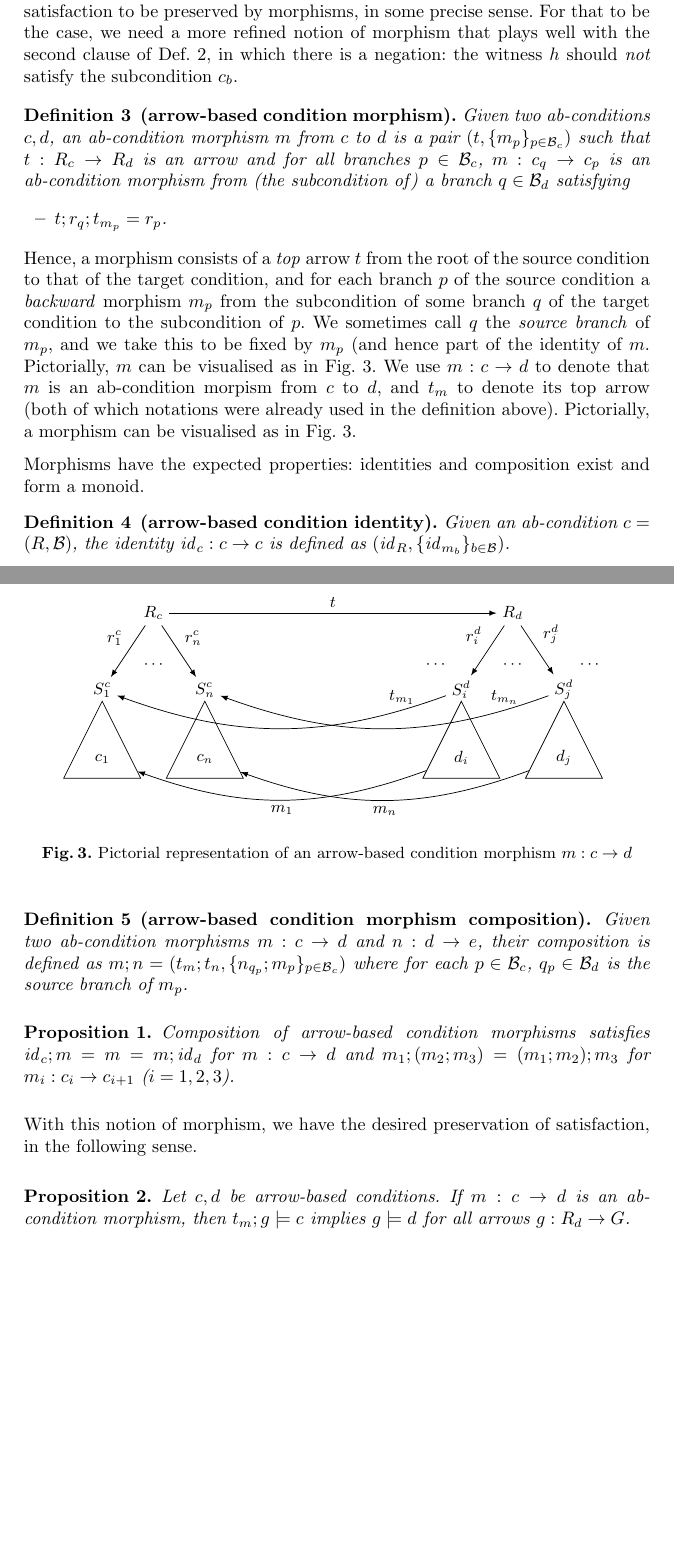
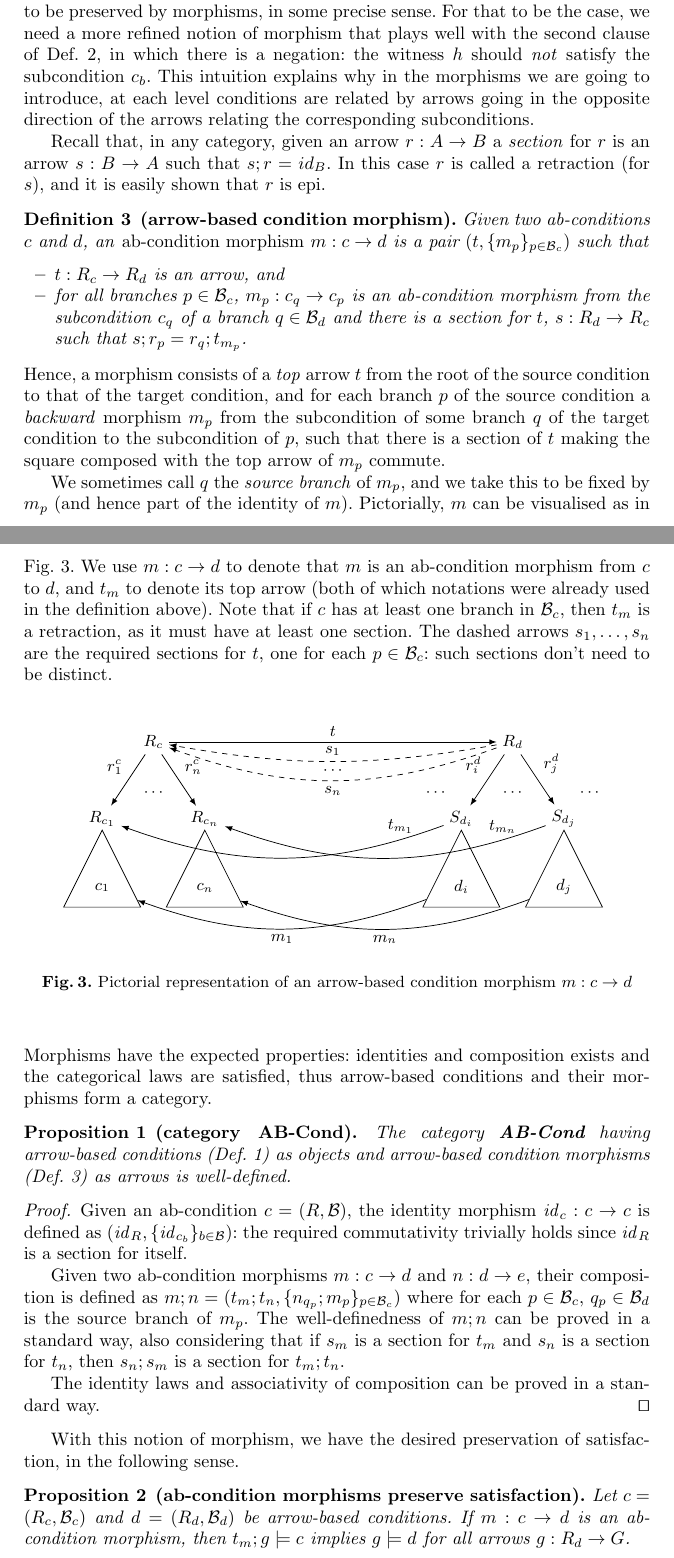
Before and after one commit to rensink/ngc-as-pb, a LaTeX thesis (condFol.tex, which reads arrow-based.tex, figs/ab-morphism-section.tex, macros.tex): two parts of pages 4 and 5 of 13 before the commit and two parts of pages 4 and 5 of 14 after it, joined at a grey line, cut so that both start at the same text, the shorter picture padded with empty space. Compiled offline with pdfLaTeX; a LaTeX package or settings file that is missing is left out.

Commit message:
Revised arrow-based morphisms

```diff
--- a/arrow-based.tex
+++ b/arrow-based.tex
@@ -81,40 +88,54 @@ For the ab-conditions in \excite{ab-conditions}, the following morphisms can be
 \end{itemize}
 \end{example}
 
-\medskip\noindent The notion of \emph{morphism} of nested conditions has not received much attention in the literature. Given the fact that an ab-condition is essentially a diagram in the category $\bC$, it is natural to think that a morphism from $c$ to $d$ should essentially be morphism between their diagrams, involving arrows from objects of $c$ to objects of $d$ such that all subdiagrams commute. However, since the semantics of conditions is really captured by the notion of satisfaction, we want satisfaction to be preserved by morphisms, in some precise sense. For that to be the case, we need a more refined notion of morphism that plays well with the second clause of \dcite{ab-satisfaction}, in which there is a negation: the witness $h$ should \emph{not} satisfy the subcondition $c_b$.
+\subsection{Morphisms of nested conditions}
+\medskip\noindent The notion of \emph{morphism} of nested conditions has not received much attention in the literature. Given the fact that an ab-condition is essentially a diagram in the category $\bC$, it is natural to think that a morphism from $c$ to $d$ should essentially be a morphism between their diagrams, involving arrows from objects of $c$ to objects of $d$ such that all subdiagrams commute. However, since the semantics of conditions is really captured by the notion of satisfaction, we want satisfaction to be preserved by morphisms, in some precise sense. For that to be the case, we need a more refined notion of morphism that plays well with the second clause of \dcite{ab-satisfaction}, in which there is a negation: the witness $h$ should \emph{not} satisfy the subcondition $c_b$.
+This intuition explains why in the morphisms we are going to introduce, at each level conditions are related by arrows going in the opposite direction of the arrows relating the corresponding subconditions.
+
+Recall that, in any category, given an arrow $r: A \to B$ a \emph{section} for $r$ is an arrow $s: B \to A$ such that $s;r = id_B$. In this case $r$ is called a retraction (for $s$), and it is easily shown that $r$ is epi.
 
 \begin{definition}[arrow-based condition morphism]\dlabel{ab-morphism}
-  Given two ab-conditions $c,d$, an ab-condition morphism $m$ from $c$ to $d$ is a pair $(t,\setof{m_p}_{p\in \cB_c})$ such that $t:R_c\func R_d$ is an arrow and for all branches $p\in \cB_c$, $m:c_q\func c_p$ is an ab-condition morphism from (the subcondition of) a branch $q\in \cB_d$ satisfying
+  Given two ab-conditions $c$ and $d$, an \emph{ab-condition morphism} $m: c \to d$
+  % from $c$ to $d$
+  is a pair $(t,\setof{m_p}_{p\in \cB_c})$ such that
   \begin{itemize}
-  \item $t;r_q;t_{m_p}=r_p$.
+    \item $t:R_c\func R_d$ is an arrow, and
+  \item  for all branches $p\in \cB_c$, $m_p:c_q\func c_p$ is an ab-condition morphism from the subcondition $c_q$ of a branch $q\in \cB_d$ and there is a section for $t$, $s:R_d\func R_c$ such that $s; r_p = r_q;t_{m_p}$.
   \end{itemize}
 \end{definition}
 %
-Hence, a morphism consists of a \emph{top} arrow $t$ from the root of the source condition to that of the target condition, and for each branch $p$ of the source condition a \emph{backward} morphism $m_p$ from the subcondition of some branch $q$ of the target condition to the subcondition of $p$. We sometimes call $q$ the \emph{source branch} of $m_p$, and we take this to be fixed by $m_p$ (and hence part of the identity of $m$. Pictorially, $m$ can be visualised as in \fcite{ab-morphism}. We use $m:c\func d$ to denote that $m$ is an ab-condition morpism from $c$ to $d$, and $t_m$ to denote its top arrow (both of which notations were already used in the definition above). Pictorially, a morphism can be visualised as in \fcite{ab-morphism}.
+Hence, a morphism consists of a \emph{top} arrow $t$ from the root of the source condition to that of the target condition, and for each branch $p$ of the source condition a \emph{backward} morphism $m_p$ from the subcondition of some branch $q$ of the target condition to the subcondition of $p$, such that there is a section of $t$ making the square composed with the top arrow of $m_p$ commute.
+
+We sometimes call $q$ the \emph{source branch} of $m_p$, and we take this to be fixed by $m_p$ (and hence part of the identity of $m$). Pictorially, $m$ can be visualised as in \fcite{ab-morphism-section}. We use $m:c\func d$ to denote that $m$ is an ab-condition morphism from $c$ to $d$, and $t_m$ to denote its top arrow (both of which notations were already used in the definition above). Note that if $c$ has at least one branch in $\cB_c$, then $t_m$ is a retraction, as it must have at least one section.  The dashed arrows $s_1, \ldots, s_n$ are the required sections for $t$, one for each $p\in \cB_c$: such sections don't need to be distinct.
+
 %
 \begin{figure}
   \centering
-  \input{figs/ab-morphism}
+  \input{figs/ab-morphism-section}
   \caption{Pictorial representation of an arrow-based condition morphism $m:c\func d$}
-  \flabel{ab-morphism}
+  \flabel{ab-morphism-section}
 \end{figure}
 
-\medskip\noindent Morphisms have the expected properties: identities and composition exist and form a monoid.
+\medskip\noindent Morphisms have the expected properties: identities and composition exists and the categorical laws are satisfied, thus arrow-based conditions and their morphisms form a category.
 %
-\begin{definition}[arrow-based condition identity]\dlabel{ab-identity}
-  Given an ab-condition $c=(R,\cB)$, the identity $\id_c:c\func c$ is defined as $(\id_R,\setof{\id_{m_b}}_{b\in \cB})$.
-\end{definition}
 
-\begin{definition}[arrow-based condition morphism composition]\dlabel{ab-composition}
+\begin{proposition}[category \cat{AB-Cond}]
+  The category $\cat{AB-Cond}$ having arrow-based conditions (\dcite{mb condition}) as objects and arrow-based condition morphisms (\dcite{ab-morphism}) as arrows is well-defined.
+\end{proposition}
+
+\begin{proof}
+  Given an ab-condition $c=(R,\cB)$, the identity morphism $\id_c:c\func c$ is defined as $(\id_R,\setof{\id_{c_b}}_{b\in \cB})$: the required commutativity trivially holds since $\id_R$ is a section for itself.
+
 Given two ab-condition morphisms $m:c\func d$ and $n:d\func e$, their composition is defined as $m;n=(t_m;t_n,\setof{n_{q_p};m_p}_{p\in \cB_c})$ where for each $p\in \cB_c$, $q_p\in \cB_d$ is the source branch of $m_p$.
-\end{definition}
+The well-definedness of $m;n$ can be proved in a standard way, also considering that if $s_m$ is a section for $t_m$ and $s_n$ is a section for $t_n$, then $s_n;s_m$ is a section for $t_m;t_n$.
 
-\begin{proposition}
-  Composition of arrow-based condition morphisms satisfies $\id_c;m=m=m;\id_d$ for $m:c\func d$ and $m_1;(m_2;m_3)=(m_1;m_2);m_3$ for $m_i:c_i\func c_{i+1}$ ($i=1,2,3$).
+The identity laws and associativity of composition can be proved in a standard way. \qed
+\end{proof}
+
+With this notion of morphism, we have the desired preservation of satisfaction, in the following sense.
+
+\begin{proposition}[ab-condition morphisms preserve satisfaction]
+  \plabel{ab-preserve-satisfaction}
+Let $c = (R_c, \cB_c)$ and $d = (R_d, \cB_d)$  be arrow-based conditions. If $m:c\func d$ is an ab-condition morphism, then $t_m;g\sat c$ implies $g \sat d$ for all arrows $g:R_d\func G$.
 \end{proposition}
 %
-With this notion of morphism, we have the desired preservation of satisfaction, in the following sense.
-
-\begin{proposition}
-Let $c,d$ be arrow-based conditions. If $m:c\func d$ is an ab-condition morphism, then $t_m;g\sat c$ implies $g \sat d$ for all arrows $g:R_d\func G$.
-\end{proposition}
--- /dev/null
+++ b/figs/ab-morphism-section.tex
@@ -0,0 +1,32 @@
+\begin{tikzpicture}[>=latex,on grid]
+  \node (Rc) {$R_c$};
+  \node (Sc1) [below left=1.5 and 1 of Rc] {$R_{c_1}$};
+  \node (Sci) [below=1 of Rc] {$\cdots$};
+  \node (Scn) [below right=1.5 and 1 of Rc] {$R_{c_n}$};
+  \node (c1) [triangle,below=.2 of Sc1.center] {$c_1$};
+  \node (cn) [triangle,below=.2 of Scn.center] {$c_n$};
+
+  \path (Rc) edge[->] node[above left] {$r^c_1$} (Sc1)
+        (Rc) edge[->] node[above right] {$r^c_n$} (Scn);
+
+  \node (Rd) [right=7 of Rc] {$R_d$};
+  \node (Sd1) [below left=1 and 1.5 of Rd] {$\cdots$};
+  \node (Sd2) [below left=1.5 and 1 of Rd] {$S_{d_i}$};
+  \node (Sd3) [below=1 of Rd] {$\cdots$};
+  \node (Sd4) [below right=1.5 and 1 of Rd] {$S_{d_j}$};
+  \node (Sd5) [below right=1 and 1.5 of Rd] {$\cdots$};
+  \node (d2) [triangle,below=.2 of Sd2.center] {$d_i$};
+  \node (d4) [triangle,below=.2 of Sd4.center] {$d_j$};
+
+  \path (Rd) edge[->] node[above left] {$r^d_i$} (Sd2)
+        (Rd) edge[->] node[above right] {$r^d_j$} (Sd4);
+
+  \path (Rc) edge[->] node[above] {$t$} (Rd)
+        (Rd) edge[->,bend left=20,dashed] node[below] {$s_n$} (Rc)
+        (Rd) edge[->,bend left=10,dashed] node[above] {$s_1$} node[below] {$\cdots$} (Rc)
+        %(Rd) edge[bend left=15,line width=0] node {$???$} (Rc)
+        (Sd2) edge[->,bend left=20] node[above,very near start] {$t_{m_1}$} (Sc1)
+        (d2) edge[->,bend left=20] node[below] {$m_1$} (c1)
+        (Sd4) edge[->,bend left=20] node[above,very near start] {$t_{m_n}$} (Scn)
+        (d4) edge[->,bend left=20] node[below] {$m_n$} (cn);
+\end{tikzpicture}
--- a/macros.tex
+++ b/macros.tex
@@ -48,13 +48,13 @@
 \newcommand{\pprf}{prop}
 \newcommand{\plabel}[1]{\label{\pprf:#1}}
 \newcommand{\pref}[1]{\ref{\pprf:#1}}
-\newcommand{\pcite}[1]{Fig.~\pref{#1}}
+\newcommand{\pcite}[1]{Prop.~\pref{#1}}
 
 % For sections
 \newcommand{\sprf}{sec}
 \newcommand{\slabel}[1]{\label{\sprf:#1}}
 \newcommand{\sref}[1]{\ref{\sprf:#1}}
-\newcommand{\scite}[1]{Fig.~\sref{#1}}
+\newcommand{\scite}[1]{Sec.~\sref{#1}}
 
 % For examples
 \newcommand{\exprf}{ex}
@@ -191,3 +191,7 @@
 \path (1) edge[->] node[above] {$\scriptstyle{#2}$} (2)
       (2) edge[<-] node[above] {$\scriptstyle{#4}$} (3);
 }}
+
+% some more
+% renew because \cat define in mypaper.tex referenced by preample.sty
+\renewcommand{\cat}[1]{\textbf{#1}}
```
Also changed, not shown: algebra.tex (+2 -2 lines), arrow-based.tex (53 more changed lines), macros.tex (2 more changed lines), 1 other file.
